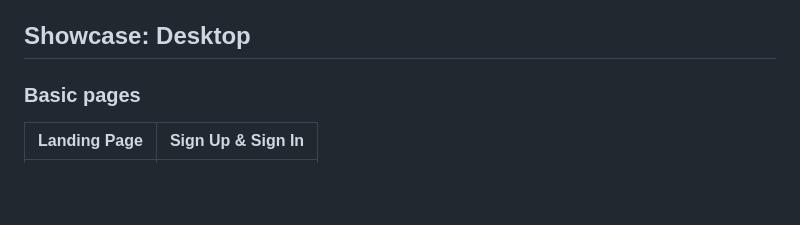
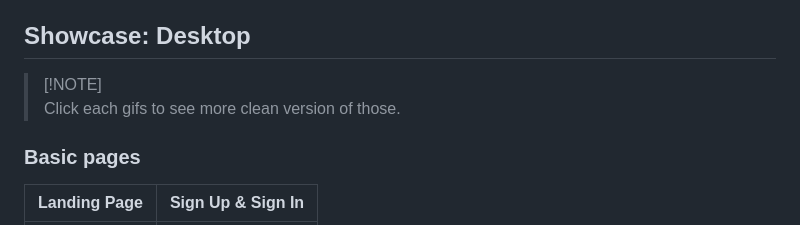
Before and after one commit to 01Joseph-Hwang10/To-Do_Glass, a Markdown page: README.md, the part around the change. GitHub-like rendering; blank space fills up the shorter version.

```diff
--- a/README.md
+++ b/README.md
@@ -21,6 +21,9 @@
   - 인스타그램처럼 사용자 간의 팔로우/팔로잉 관계를 형성할 수 있습니다.
 
 ## Showcase: Desktop
+
+> [!NOTE]\
+> Click each gifs to see more clean version of those.
 
 ### Basic pages
 
```
